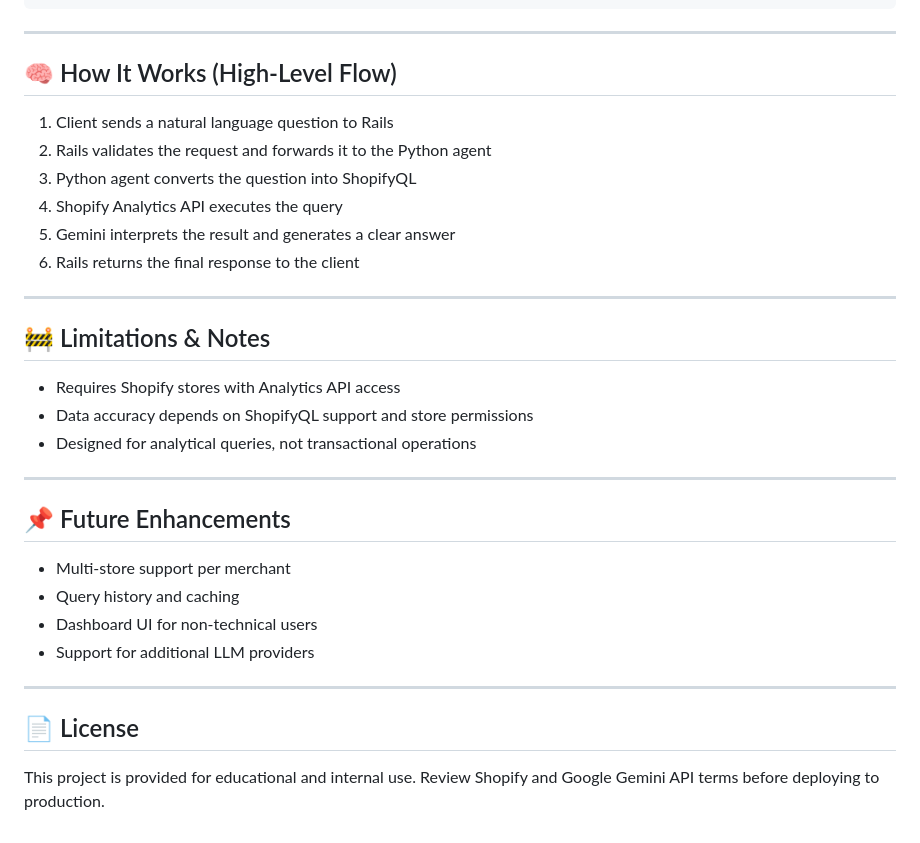
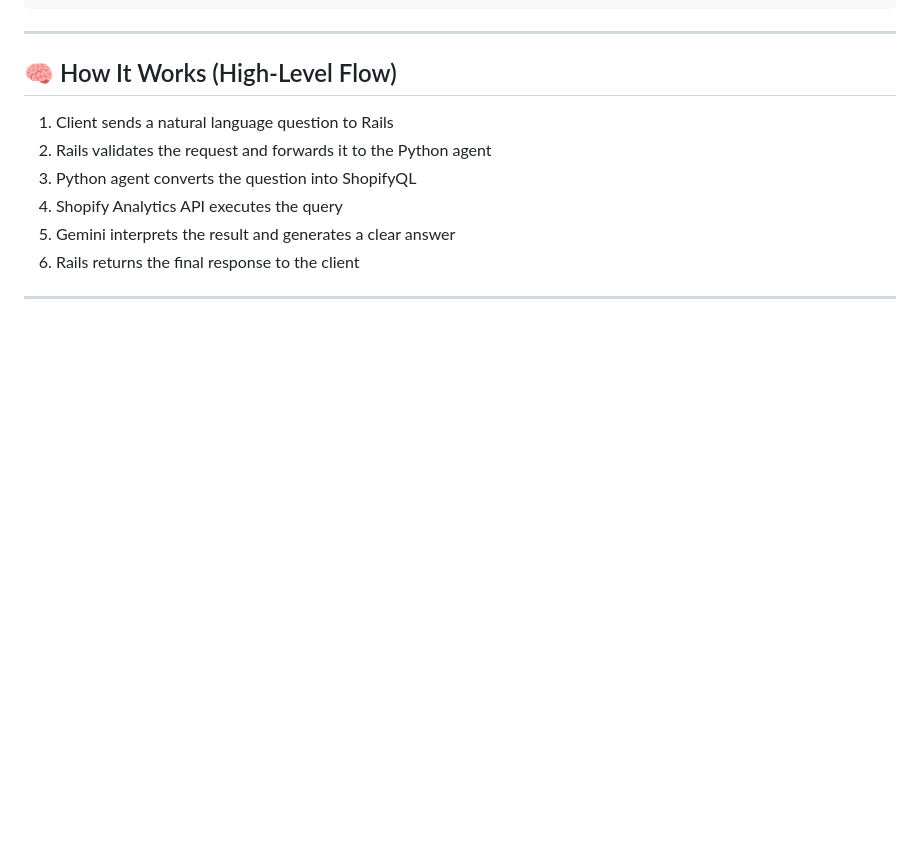
Before and after one commit to agusain2001/ai_shopify, a Markdown page: README.md, the part around the change. GitHub-like rendering; blank space fills up the shorter version.

Commit message:
Clean up README by removing sections
Removed limitations, future enhancements, and license sections from README.

```diff
--- a/README.md
+++ b/README.md
@@ -189,24 +189,3 @@ shopify_ai_project/
 6. Rails returns the final response to the client
 
 ---
-
-## 🚧 Limitations & Notes
-
-* Requires Shopify stores with Analytics API access
-* Data accuracy depends on ShopifyQL support and store permissions
-* Designed for analytical queries, not transactional operations
-
----
-
-## 📌 Future Enhancements
-
-* Multi-store support per merchant
-* Query history and caching
-* Dashboard UI for non-technical users
-* Support for additional LLM providers
-
----
-
-## 📄 License
-
-This project is provided for educational and internal use. Review Shopify and Google Gemini API terms before deploying to production.
```
